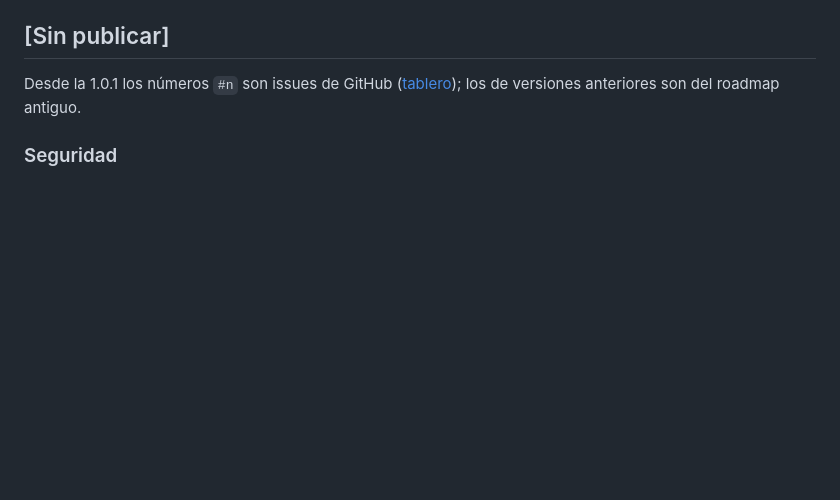
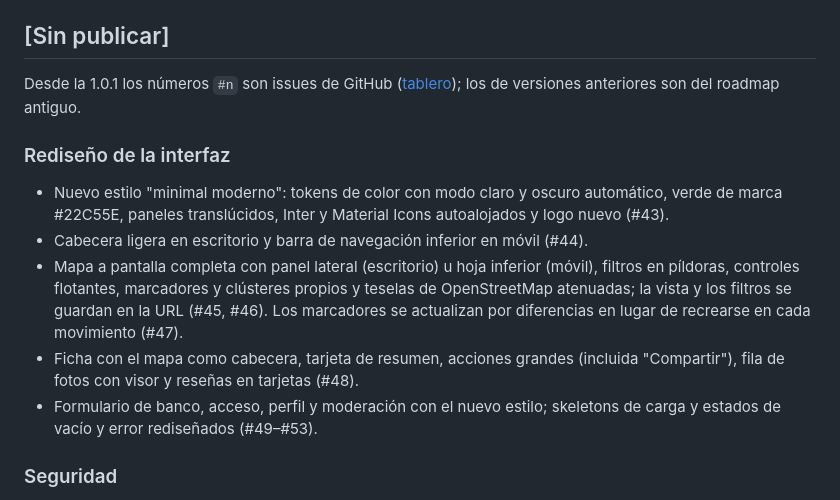
Before and after one commit to Maanuu77/Benchify, a Markdown page: CHANGELOG.md, the part around the change. GitHub-like rendering; blank space fills up the shorter version.

Commit message:
docs: changelog for the v1.2 redesign

```diff
--- a/CHANGELOG.md
+++ b/CHANGELOG.md
@@ -9,6 +9,20 @@ Todos los cambios relevantes de Benchify. Formato basado en
 
 Desde la 1.0.1 los números `#n` son issues de GitHub
 ([tablero](https://github.com/users/Maanuu77/projects/1)); los de versiones anteriores son del roadmap antiguo.
+
+### Rediseño de la interfaz
+
+- Nuevo estilo "minimal moderno": tokens de color con modo claro y oscuro automático, verde de
+  marca #22C55E, paneles translúcidos, Inter y Material Icons autoalojados y logo nuevo (#43).
+- Cabecera ligera en escritorio y barra de navegación inferior en móvil (#44).
+- Mapa a pantalla completa con panel lateral (escritorio) u hoja inferior (móvil), filtros en
+  píldoras, controles flotantes, marcadores y clústeres propios y teselas de OpenStreetMap
+  atenuadas; la vista y los filtros se guardan en la URL (#45, #46). Los marcadores se actualizan
+  por diferencias en lugar de recrearse en cada movimiento (#47).
+- Ficha con el mapa como cabecera, tarjeta de resumen, acciones grandes (incluida "Compartir"),
+  fila de fotos con visor y reseñas en tarjetas (#48).
+- Formulario de banco, acceso, perfil y moderación con el nuevo estilo; skeletons de carga y
+  estados de vacío y error rediseñados (#49–#53).
 
 ### Seguridad
 
```
